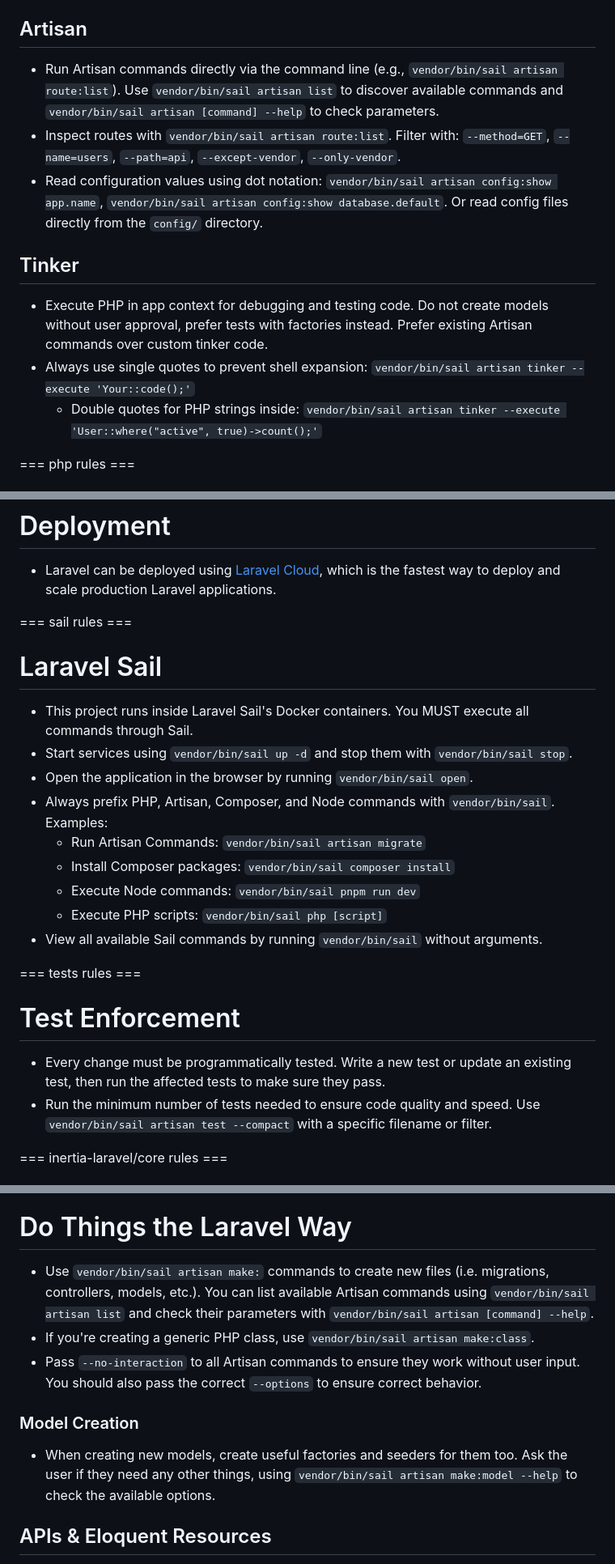
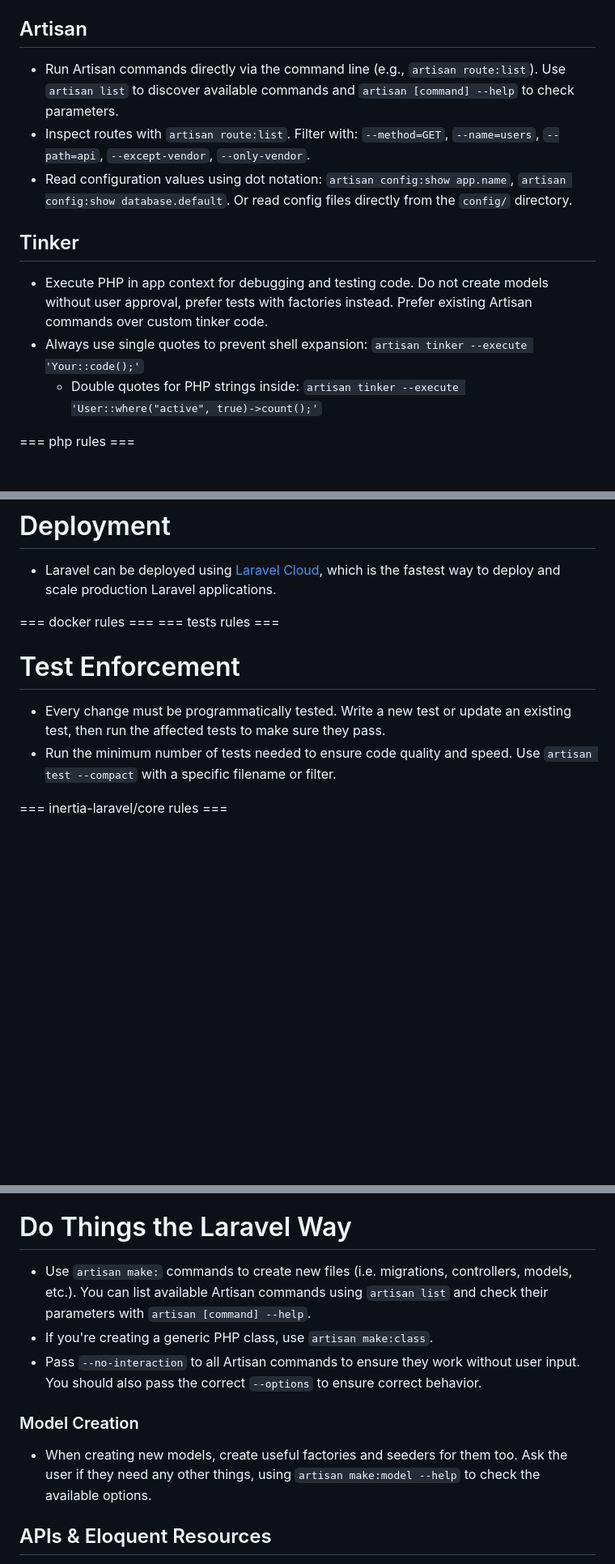
Before and after one commit to thaolaptrinh/laravel-viltf-starter-kit, a Markdown page: AGENTS.md, 3 parts joined by grey strips. Shown at 81% size. Rendered like a GitHub page; blank space fills up the shorter version.

```diff
--- a/AGENTS.md
+++ b/AGENTS.md
@@ -90,15 +90,15 @@ This project has domain-specific skills available in `**/skills/**`. You MUST ac
 
 ## Artisan
 
-- Run Artisan commands directly via the command line (e.g., `vendor/bin/sail artisan route:list`). Use `vendor/bin/sail artisan list` to discover available commands and `vendor/bin/sail artisan [command] --help` to check parameters.
-- Inspect routes with `vendor/bin/sail artisan route:list`. Filter with: `--method=GET`, `--name=users`, `--path=api`, `--except-vendor`, `--only-vendor`.
-- Read configuration values using dot notation: `vendor/bin/sail artisan config:show app.name`, `vendor/bin/sail artisan config:show database.default`. Or read config files directly from the `config/` directory.
+- Run Artisan commands directly via the command line (e.g., `artisan route:list`). Use `artisan list` to discover available commands and `artisan [command] --help` to check parameters.
+- Inspect routes with `artisan route:list`. Filter with: `--method=GET`, `--name=users`, `--path=api`, `--except-vendor`, `--only-vendor`.
+- Read configuration values using dot notation: `artisan config:show app.name`, `artisan config:show database.default`. Or read config files directly from the `config/` directory.
 
 ## Tinker
 
 - Execute PHP in app context for debugging and testing code. Do not create models without user approval, prefer tests with factories instead. Prefer existing Artisan commands over custom tinker code.
-- Always use single quotes to prevent shell expansion: `vendor/bin/sail artisan tinker --execute 'Your::code();'`
-  - Double quotes for PHP strings inside: `vendor/bin/sail artisan tinker --execute 'User::where("active", true)->count();'`
+- Always use single quotes to prevent shell expansion: `artisan tinker --execute 'Your::code();'`
+  - Double quotes for PHP strings inside: `artisan tinker --execute 'User::where("active", true)->count();'`
 
 === php rules ===
 
@@ -117,26 +117,13 @@ This project has domain-specific skills available in `**/skills/**`. You MUST ac
 
 - Laravel can be deployed using [Laravel Cloud](https://cloud.laravel.com/), which is the fastest way to deploy and scale production Laravel applications.
 
-=== sail rules ===
-
-# Laravel Sail
-
-- This project runs inside Laravel Sail's Docker containers. You MUST execute all commands through Sail.
-- Start services using `vendor/bin/sail up -d` and stop them with `vendor/bin/sail stop`.
-- Open the application in the browser by running `vendor/bin/sail open`.
-- Always prefix PHP, Artisan, Composer, and Node commands with `vendor/bin/sail`. Examples:
-    - Run Artisan Commands: `vendor/bin/sail artisan migrate`
-    - Install Composer packages: `vendor/bin/sail composer install`
-    - Execute Node commands: `vendor/bin/sail pnpm run dev`
-    - Execute PHP scripts: `vendor/bin/sail php [script]`
-- View all available Sail commands by running `vendor/bin/sail` without arguments.
-
+=== docker rules ===
 === tests rules ===
 
 # Test Enforcement
 
 - Every change must be programmatically tested. Write a new test or update an existing test, then run the affected tests to make sure they pass.
-- Run the minimum number of tests needed to ensure code quality and speed. Use `vendor/bin/sail artisan test --compact` with a specific filename or filter.
+- Run the minimum number of tests needed to ensure code quality and speed. Use `artisan test --compact` with a specific filename or filter.
 
 === inertia-laravel/core rules ===
 
@@ -165,13 +152,13 @@ This project has domain-specific skills available in `**/skills/**`. You MUST ac
 
 # Do Things the Laravel Way
 
-- Use `vendor/bin/sail artisan make:` commands to create new files (i.e. migrations, controllers, models, etc.). You can list available Artisan commands using `vendor/bin/sail artisan list` and check their parameters with `vendor/bin/sail artisan [command] --help`.
-- If you're creating a generic PHP class, use `vendor/bin/sail artisan make:class`.
+- Use `artisan make:` commands to create new files (i.e. migrations, controllers, models, etc.). You can list available Artisan commands using `artisan list` and check their parameters with `artisan [command] --help`.
+- If you're creating a generic PHP class, use `artisan make:class`.
 - Pass `--no-interaction` to all Artisan commands to ensure they work without user input. You should also pass the correct `--options` to ensure correct behavior.
 
 ### Model Creation
 
-- When creating new models, create useful factories and seeders for them too. Ask the user if they need any other things, using `vendor/bin/sail artisan make:model --help` to check the available options.
+- When creating new models, create useful factories and seeders for them too. Ask the user if they need any other things, using `artisan make:model --help` to check the available options.
 
 ## APIs & Eloquent Resources
 
```
Also changed, not shown: other parts of AGENTS.md (+12 -12 lines), CLAUDE.md (+22 -35 lines), README.md (+5 -5 lines).
